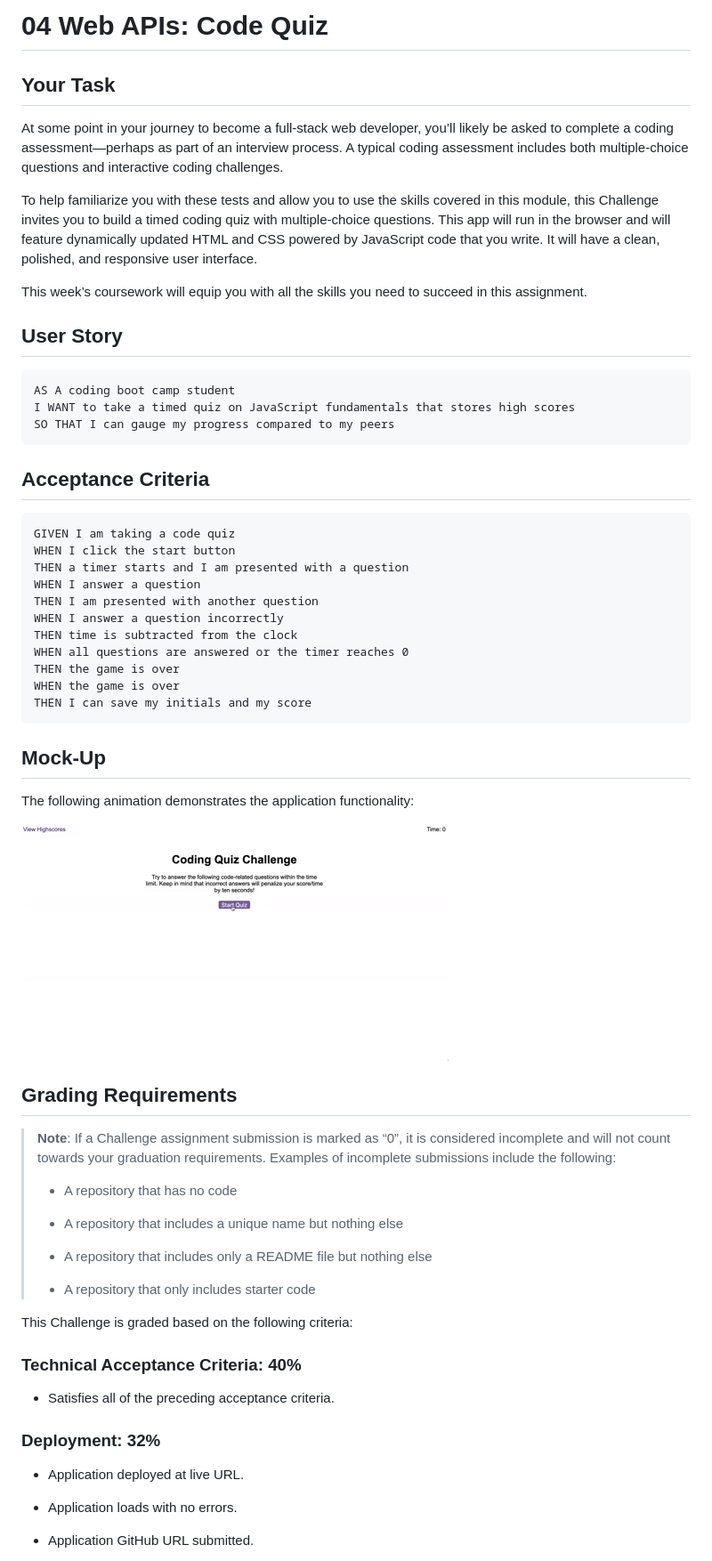
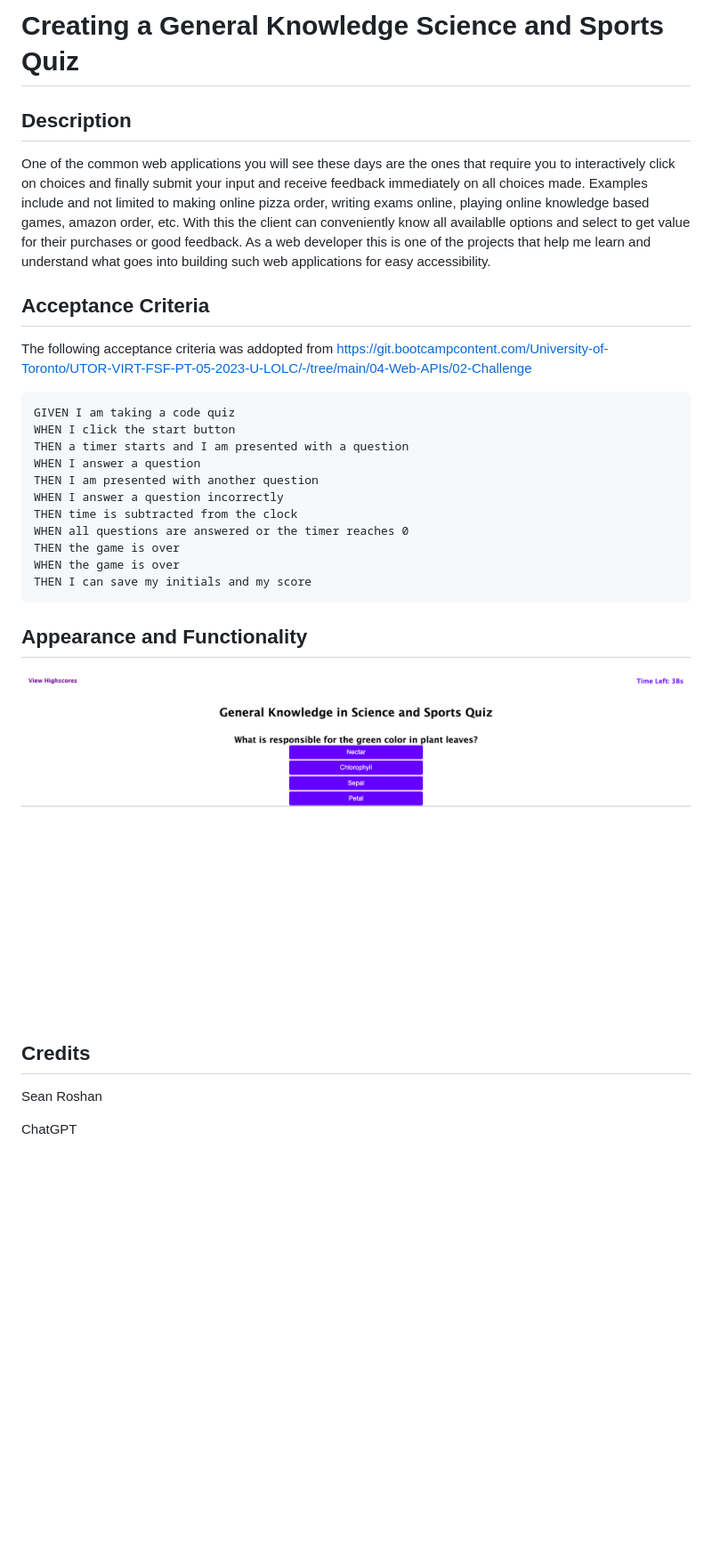
Before and after one commit to StanOp09/Code_Quiz, a Markdown page: README.md, the part around the change printed below. Shown: that part at 89% size. Drawn GitHub-style; pictures changed too: image.png (added); blank space fills up the shorter version.

Commit message:
Image of website added and README.md file editted

````diff
--- a/README.md
+++ b/README.md
@@ -1,23 +1,10 @@
-# 04 Web APIs: Code Quiz
+# Creating a General Knowledge Science and Sports Quiz
 
-## Your Task
-
-At some point in your journey to become a full-stack web developer, you’ll likely be asked to complete a coding assessment&mdash;perhaps as part of an interview process. A typical coding assessment includes both multiple-choice questions and interactive coding challenges.
-
-To help familiarize you with these tests and allow you to use the skills covered in this module, this Challenge invites you to build a timed coding quiz with multiple-choice questions. This app will run in the browser and will feature dynamically updated HTML and CSS powered by JavaScript code that you write. It will have a clean, polished, and responsive user interface.
-
-This week’s coursework will equip you with all the skills you need to succeed in this assignment.
-
-## User Story
-
-```
-AS A coding boot camp student
-I WANT to take a timed quiz on JavaScript fundamentals that stores high scores
-SO THAT I can gauge my progress compared to my peers
-```
+## Description
+One of the common web applications you will see these days are the ones that require you to interactively click on choices and finally submit your input and receive feedback immediately on all choices made. Examples include and not limited to making online pizza order, writing exams online, playing online knowledge based games, amazon order, etc. With this the client can conveniently know all availablle options and select to get value for their purchases or good feedback. As a web developer this is one of the projects that help me learn and understand what goes into building such web applications for easy accessibility.
 
 ## Acceptance Criteria
-
+The following acceptance criteria was addopted from https://git.bootcampcontent.com/University-of-Toronto/UTOR-VIRT-FSF-PT-05-2023-U-LOLC/-/tree/main/04-Web-APIs/02-Challenge
 ```
 GIVEN I am taking a code quiz
 WHEN I click the start button
@@ -31,36 +18,11 @@ THEN the game is over
 WHEN the game is over
 THEN I can save my initials and my score
 ```
+## Appearance and Functionality
+![Code Quiz page](image.png)
 
-## Mock-Up
+## Credits
+Sean Roshan
 
-The following animation demonstrates the application functionality:
+ChatGPT
 
-![A user clicks through an interactive coding quiz, then enters initials to save the high score before resetting and starting over.](./Assets/04-web-apis-homework-demo.gif)
-
-## Grading Requirements
-
-> **Note**: If a Challenge assignment submission is marked as “0”, it is considered incomplete and will not count towards your graduation requirements. Examples of incomplete submissions include the following:
->
-> * A repository that has no code
->
-> * A repository that includes a unique name but nothing else
->
-> * A repository that includes only a README file but nothing else
->
-> * A repository that only includes starter code
-
-This Challenge is graded based on the following criteria:
-
-### Technical Acceptance Criteria: 40%
-
-* Satisfies all of the preceding acceptance criteria.
-
-### Deployment: 32%
-
-* Application deployed at live URL.
-
-* Application loads with no errors.
-
-* Application GitHub URL submitted.
-
````
Also changed, not shown: other parts of README.md (+1 -33 lines).
